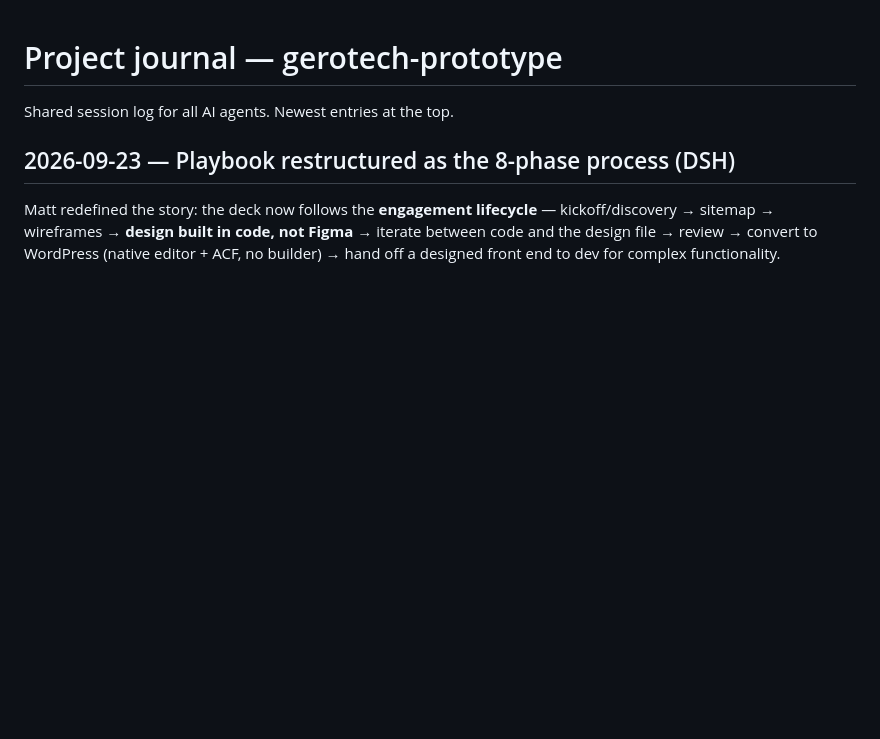
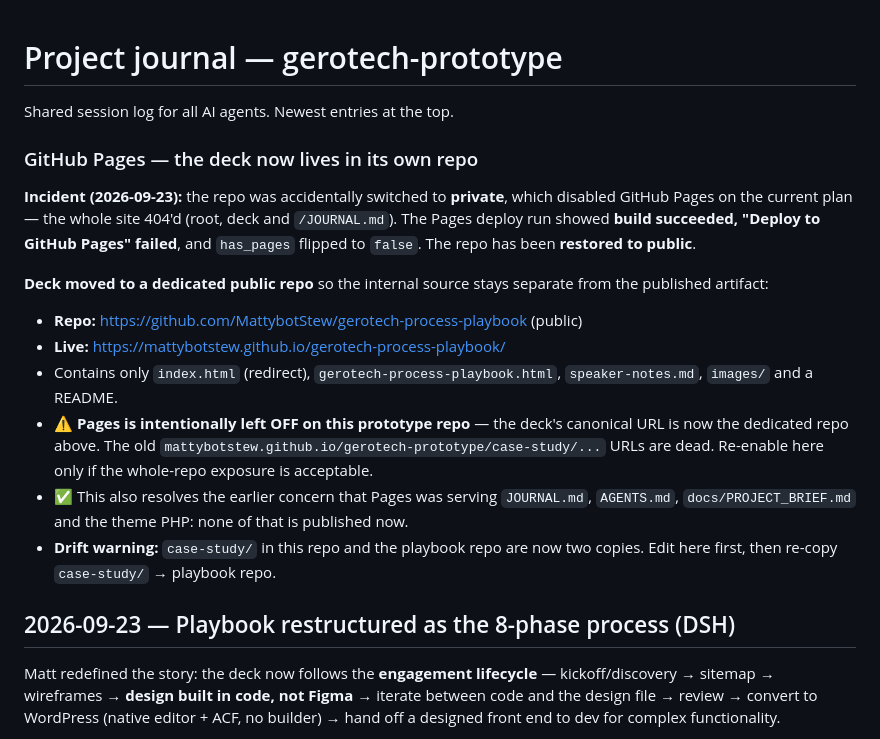
Before and after one commit to MattybotStew/gerotech-prototype, a Markdown page: JOURNAL.md, the part around the change. GitHub-like rendering; blank space fills up the shorter version.

Commit message:
Journal: doc the Pages outage and the new dedicated deck repo
The repo was accidentally set private, which disabled Pages and 404'd
the whole site. Restored to public, and the deck now publishes from its
own public repo so the internal source stays out of the published set.

```diff
--- a/JOURNAL.md
+++ b/JOURNAL.md
@@ -1,6 +1,19 @@
 # Project journal — gerotech-prototype
 
 Shared session log for all AI agents. Newest entries at the top.
+
+### GitHub Pages — the deck now lives in its own repo
+
+**Incident (2026-09-23):** the repo was accidentally switched to **private**, which disabled GitHub Pages on the current plan — the whole site 404'd (root, deck and `/JOURNAL.md`). The Pages deploy run showed **build succeeded, "Deploy to GitHub Pages" failed**, and `has_pages` flipped to `false`. The repo has been **restored to public**.
+
+**Deck moved to a dedicated public repo** so the internal source stays separate from the published artifact:
+
+- **Repo:** https://github.com/MattybotStew/gerotech-process-playbook (public)
+- **Live:** https://mattybotstew.github.io/gerotech-process-playbook/
+- Contains only `index.html` (redirect), `gerotech-process-playbook.html`, `speaker-notes.md`, `images/` and a README.
+- ⚠️ **Pages is intentionally left OFF on this prototype repo** — the deck's canonical URL is now the dedicated repo above. The old `mattybotstew.github.io/gerotech-prototype/case-study/...` URLs are dead. Re-enable here only if the whole-repo exposure is acceptable.
+- ✅ This also resolves the earlier concern that Pages was serving `JOURNAL.md`, `AGENTS.md`, `docs/PROJECT_BRIEF.md` and the theme PHP: none of that is published now.
+- **Drift warning:** `case-study/` in this repo and the playbook repo are now two copies. Edit here first, then re-copy `case-study/` → playbook repo.
 
 ## 2026-09-23 — Playbook restructured as the 8-phase process (DSH)
 
```
